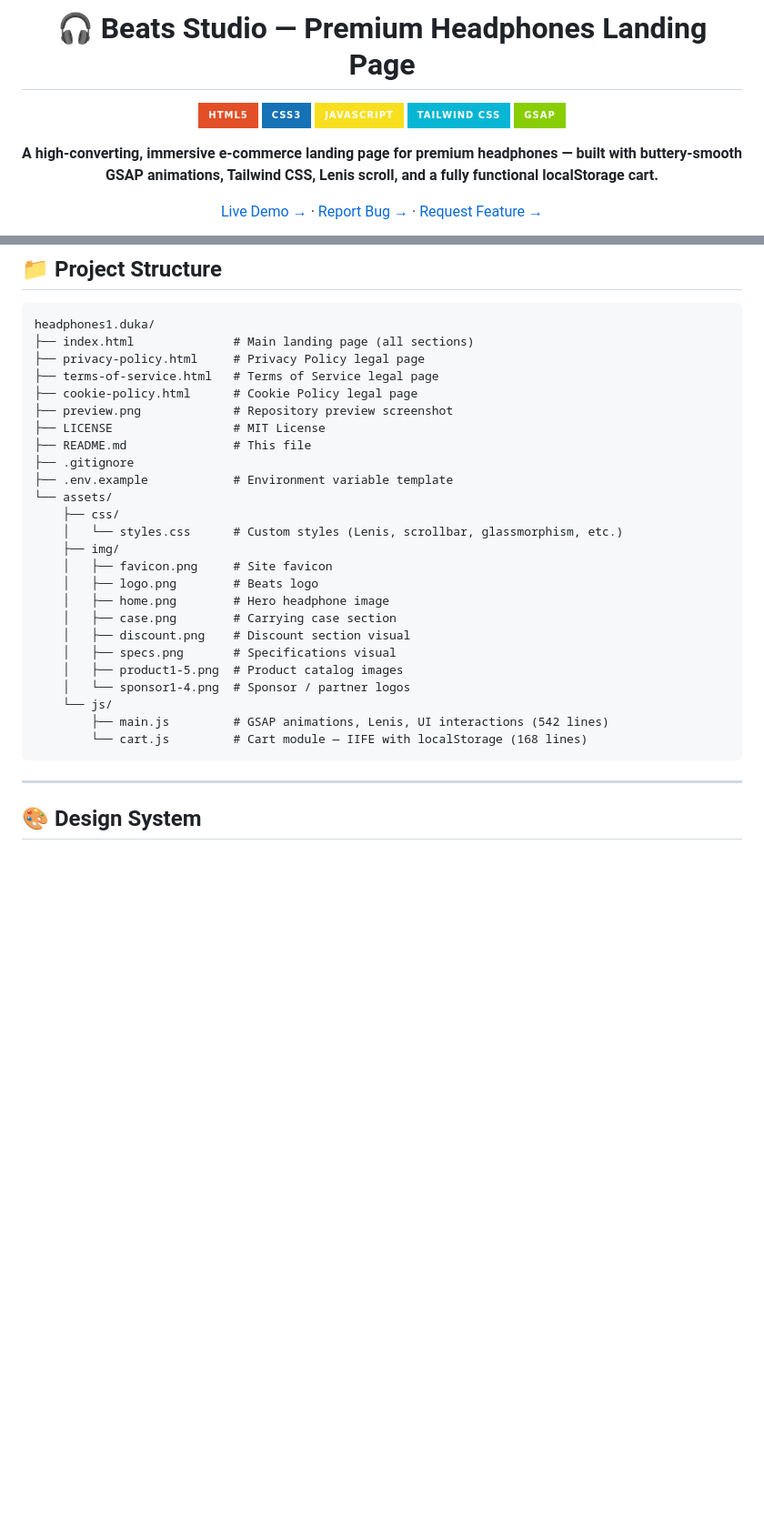
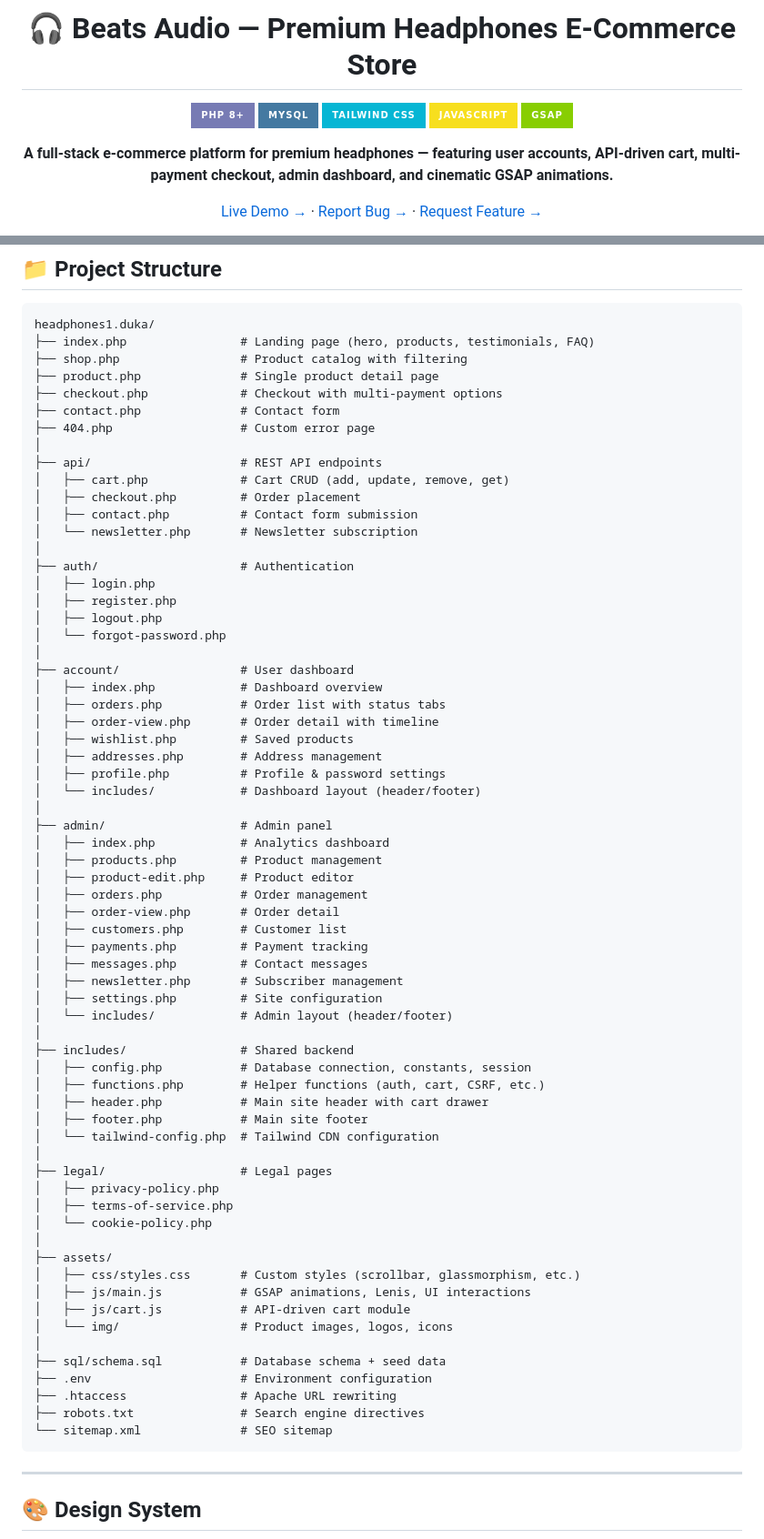
Before and after one commit to bedimcode/responsive-landing-page-headphones, a Markdown page: README.md, 2 parts joined by grey strips. Shown at 91% size. Rendered like a GitHub page; badges without logos; blank space fills up the shorter version.

````diff
--- a/README.md
+++ b/README.md
@@ -1,14 +1,14 @@
 <div align="center">
 
-# 🎧 Beats Studio — Premium Headphones Landing Page
+# 🎧 Beats Audio — Premium Headphones E-Commerce Store
 
-[![HTML5](https://img.shields.io/badge/HTML5-E34F26?style=for-the-badge&logo=html5&logoColor=white)](https://developer.mozilla.org/en-US/docs/Web/HTML)
-[![CSS3](https://img.shields.io/badge/CSS3-1572B6?style=for-the-badge&logo=css3&logoColor=white)](https://developer.mozilla.org/en-US/docs/Web/CSS)
+[![PHP](https://img.shields.io/badge/PHP_8+-777BB4?style=for-the-badge&logo=php&logoColor=white)](https://www.php.net/)
+[![MySQL](https://img.shields.io/badge/MySQL-4479A1?style=for-the-badge&logo=mysql&logoColor=white)](https://www.mysql.com/)
+[![Tailwind CSS](https://img.shields.io/badge/Tailwind_CSS-06B6D4?style=for-the-badge&logo=tailwindcss&logoColor=white)](https://tailwindcss.com/)
 [![JavaScript](https://img.shields.io/badge/JavaScript-F7DF1E?style=for-the-badge&logo=javascript&logoColor=black)](https://developer.mozilla.org/en-US/docs/Web/JavaScript)
-[![Tailwind CSS](https://img.shields.io/badge/Tailwind_CSS-06B6D4?style=for-the-badge&logo=tailwindcss&logoColor=white)](https://tailwindcss.com/)
 [![GSAP](https://img.shields.io/badge/GSAP-88CE02?style=for-the-badge&logo=greensock&logoColor=black)](https://greensock.com/gsap/)
 
-**A high-converting, immersive e-commerce landing page for premium headphones — built with buttery-smooth GSAP animations, Tailwind CSS, Lenis scroll, and a fully functional localStorage cart.**
+**A full-stack e-commerce platform for premium headphones — featuring user accounts, API-driven cart, multi-payment checkout, admin dashboard, and cinematic GSAP animations.**
 
 [Live Demo →](#) · [Report Bug →](../../issues) · [Request Feature →](../../issues)
 
@@ -90,30 +112,70 @@ npx serve .
 
 ```
 headphones1.duka/
-├── index.html              # Main landing page (all sections)
-├── privacy-policy.html     # Privacy Policy legal page
-├── terms-of-service.html   # Terms of Service legal page
-├── cookie-policy.html      # Cookie Policy legal page
-├── preview.png             # Repository preview screenshot
-├── LICENSE                 # MIT License
-├── README.md               # This file
-├── .gitignore
-├── .env.example            # Environment variable template
-└── assets/
-    ├── css/
-    │   └── styles.css      # Custom styles (Lenis, scrollbar, glassmorphism, etc.)
-    ├── img/
-    │   ├── favicon.png     # Site favicon
-    │   ├── logo.png        # Beats logo
-    │   ├── home.png        # Hero headphone image
-    │   ├── case.png        # Carrying case section
-    │   ├── discount.png    # Discount section visual
-    │   ├── specs.png       # Specifications visual
-    │   ├── product1-5.png  # Product catalog images
-    │   └── sponsor1-4.png  # Sponsor / partner logos
-    └── js/
-        ├── main.js         # GSAP animations, Lenis, UI interactions (542 lines)
-        └── cart.js         # Cart module — IIFE with localStorage (168 lines)
+├── index.php                # Landing page (hero, products, testimonials, FAQ)
+├── shop.php                 # Product catalog with filtering
+├── product.php              # Single product detail page
+├── checkout.php             # Checkout with multi-payment options
+├── contact.php              # Contact form
+├── 404.php                  # Custom error page
+│
+├── api/                     # REST API endpoints
+│   ├── cart.php             # Cart CRUD (add, update, remove, get)
+│   ├── checkout.php         # Order placement
+│   ├── contact.php          # Contact form submission
+│   └── newsletter.php       # Newsletter subscription
+│
+├── auth/                    # Authentication
+│   ├── login.php
+│   ├── register.php
+│   ├── logout.php
+│   └── forgot-password.php
+│
+├── account/                 # User dashboard
+│   ├── index.php            # Dashboard overview
+│   ├── orders.php           # Order list with status tabs
+│   ├── order-view.php       # Order detail with timeline
+│   ├── wishlist.php         # Saved products
+│   ├── addresses.php        # Address management
+│   ├── profile.php          # Profile & password settings
+│   └── includes/            # Dashboard layout (header/footer)
+│
+├── admin/                   # Admin panel
+│   ├── index.php            # Analytics dashboard
+│   ├── products.php         # Product management
+│   ├── product-edit.php     # Product editor
+│   ├── orders.php           # Order management
+│   ├── order-view.php       # Order detail
+│   ├── customers.php        # Customer list
+│   ├── payments.php         # Payment tracking
+│   ├── messages.php         # Contact messages
+│   ├── newsletter.php       # Subscriber management
+│   ├── settings.php         # Site configuration
+│   └── includes/            # Admin layout (header/footer)
+│
+├── includes/                # Shared backend
+│   ├── config.php           # Database connection, constants, session
+│   ├── functions.php        # Helper functions (auth, cart, CSRF, etc.)
+│   ├── header.php           # Main site header with cart drawer
+│   ├── footer.php           # Main site footer
+│   └── tailwind-config.php  # Tailwind CDN configuration
+│
+├── legal/                   # Legal pages
+│   ├── privacy-policy.php
+│   ├── terms-of-service.php
+│   └── cookie-policy.php
+│
+├── assets/
+│   ├── css/styles.css       # Custom styles (scrollbar, glassmorphism, etc.)
+│   ├── js/main.js           # GSAP animations, Lenis, UI interactions
+│   ├── js/cart.js           # API-driven cart module
+│   └── img/                 # Product images, logos, icons
+│
+├── sql/schema.sql           # Database schema + seed data
+├── .env                     # Environment configuration
+├── .htaccess                # Apache URL rewriting
+├── robots.txt               # Search engine directives
+└── sitemap.xml              # SEO sitemap
 ```
 
 ---
````
Also changed, not shown: other parts of README.md (+88 -46 lines).
